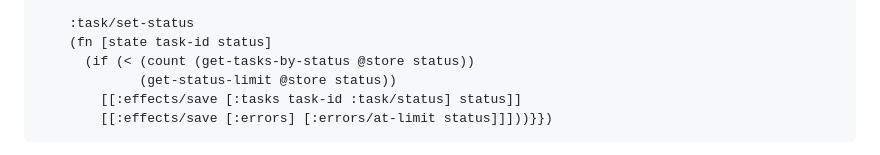
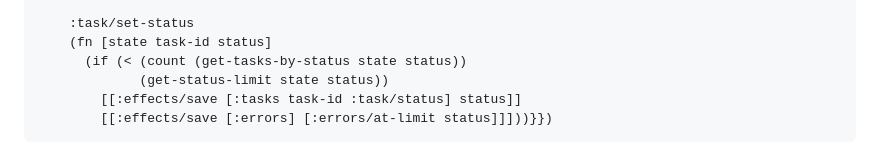
Before and after one commit to cjohansen/nexus, a Markdown page: Readme.md, the part around the change. Drawn GitHub-style.

Commit message:
Replace store with state in pure actions example

````diff
--- a/Readme.md
+++ b/Readme.md
@@ -193,8 +193,8 @@ is an atom, `deref` will do the job just fine:
 
     :task/set-status
     (fn [state task-id status]
-      (if (< (count (get-tasks-by-status @store status))
-             (get-status-limit @store status))
+      (if (< (count (get-tasks-by-status state status))
+             (get-status-limit state status))
         [[:effects/save [:tasks task-id :task/status] status]]
         [[:effects/save [:errors] [:errors/at-limit status]]]))}})
 ```
````
